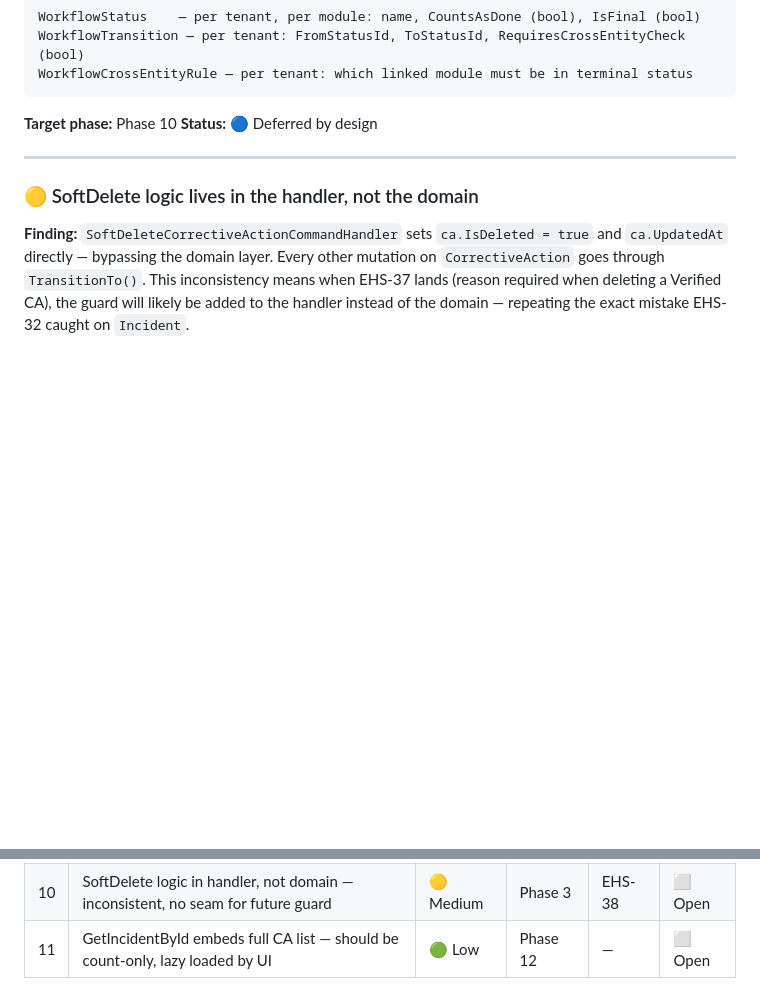
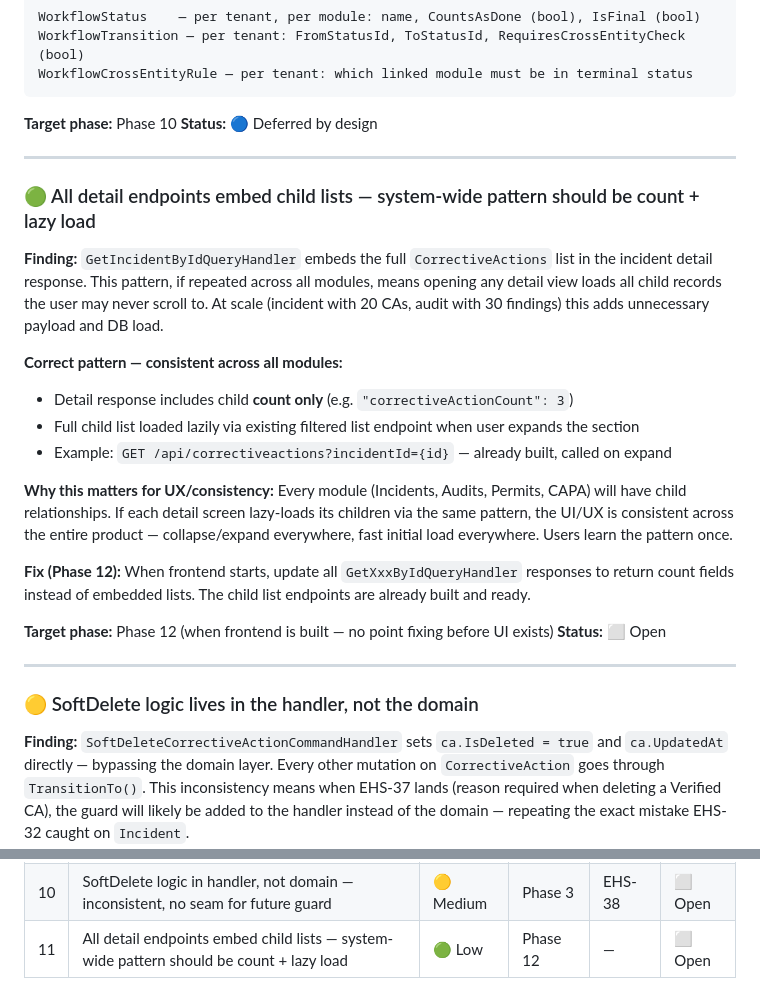
Before and after one commit to parthmashroo/ehs-platform-docs, a Markdown page: docs/technical-debt.md, 2 parts joined by grey strips. Drawn GitHub-style; blank space fills up the shorter version.

Commit message:
Expand finding #11 — system-wide count+lazy-load pattern for all child lists
Co-Authored-By: Claude Sonnet 4.6 <noreply@anthropic.com>

```diff
--- a/docs/technical-debt.md
+++ b/docs/technical-debt.md
@@ -185,6 +185,24 @@ WorkflowCrossEntityRule — per tenant: which linked module must be in terminal
 
 ---
 
+### 🟢 All detail endpoints embed child lists — system-wide pattern should be count + lazy load
+**Finding:** `GetIncidentByIdQueryHandler` embeds the full `CorrectiveActions` list in the incident detail response. This pattern, if repeated across all modules, means opening any detail view loads all child records the user may never scroll to. At scale (incident with 20 CAs, audit with 30 findings) this adds unnecessary payload and DB load.
+
+**Correct pattern — consistent across all modules:**
+- Detail response includes child **count only** (e.g. `"correctiveActionCount": 3`)
+- Full child list loaded lazily via existing filtered list endpoint when user expands the section
+- Example: `GET /api/correctiveactions?incidentId={id}` — already built, called on expand
+
+**Why this matters for UX/consistency:**
+Every module (Incidents, Audits, Permits, CAPA) will have child relationships. If each detail screen lazy-loads its children via the same pattern, the UI/UX is consistent across the entire product — collapse/expand everywhere, fast initial load everywhere. Users learn the pattern once.
+
+**Fix (Phase 12):** When frontend starts, update all `GetXxxByIdQueryHandler` responses to return count fields instead of embedded lists. The child list endpoints are already built and ready.
+
+**Target phase:** Phase 12 (when frontend is built — no point fixing before UI exists)
+**Status:** ⬜ Open
+
+---
+
 ### 🟡 SoftDelete logic lives in the handler, not the domain
 **Finding:** `SoftDeleteCorrectiveActionCommandHandler` sets `ca.IsDeleted = true` and `ca.UpdatedAt` directly — bypassing the domain layer. Every other mutation on `CorrectiveAction` goes through `TransitionTo()`. This inconsistency means when EHS-37 lands (reason required when deleting a Verified CA), the guard will likely be added to the handler instead of the domain — repeating the exact mistake EHS-32 caught on `Incident`.
 
@@ -218,4 +236,4 @@ Handler calls `ca.SoftDelete(request.Reason)` instead of setting fields directly
 | 8 | Re-open from Closed unrestricted | 🟢 Low | Phase 4 | EHS-35 | ⬜ Open |
 | 9 | UpdateCorrectiveAction edits terminal states — audit trail risk | 🟡 Medium | Phase 3 | EHS-37 | ⬜ Open |
 | 10 | SoftDelete logic in handler, not domain — inconsistent, no seam for future guard | 🟡 Medium | Phase 3 | EHS-38 | ⬜ Open |
-| 11 | GetIncidentById embeds full CA list — should be count-only, lazy loaded by UI | 🟢 Low | Phase 12 | — | ⬜ Open |
+| 11 | All detail endpoints embed child lists — system-wide pattern should be count + lazy load | 🟢 Low | Phase 12 | — | ⬜ Open |
```
